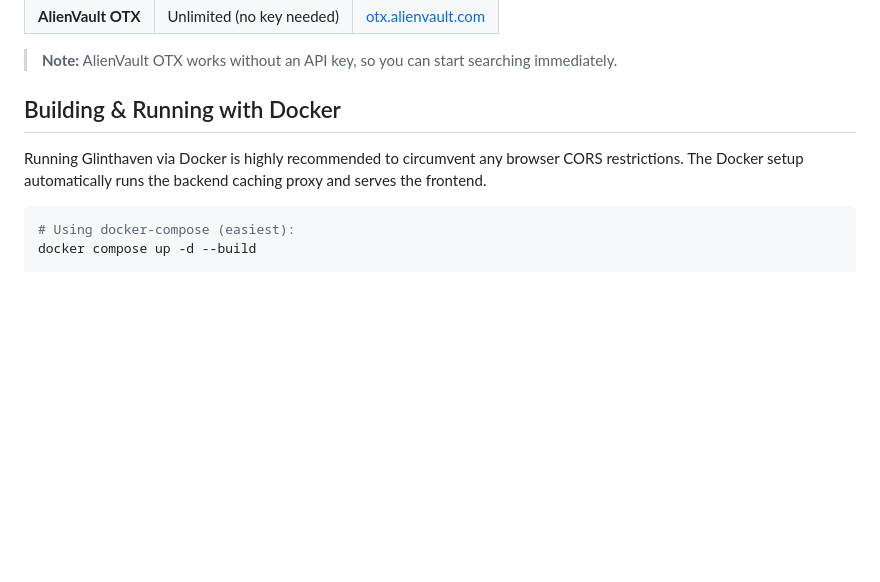
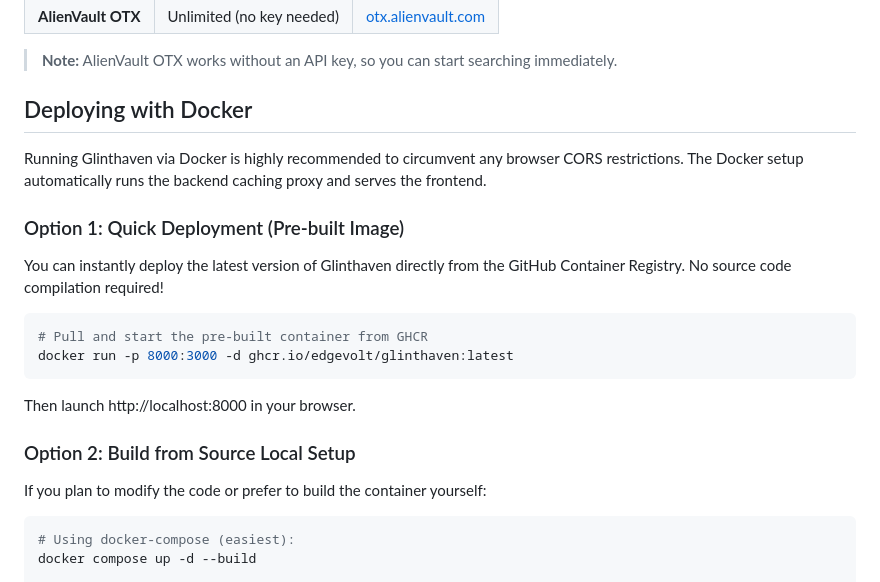
Before and after one commit to edgevolt/glinthaven, a Markdown page: README.md, the part around the change. Rendered like a GitHub page; blank space fills up the shorter version.

Commit message:
Adding instructions for docker

````diff
--- a/README.md
+++ b/README.md
@@ -93,9 +93,21 @@ Glinthaven uses free-tier APIs. Keys are stored in your browser's `localStorage`
 
 > **Note:** AlienVault OTX works without an API key, so you can start searching immediately.
 
-## Building & Running with Docker
+## Deploying with Docker
 
 Running Glinthaven via Docker is highly recommended to circumvent any browser CORS restrictions. The Docker setup automatically runs the backend caching proxy and serves the frontend.
+
+### Option 1: Quick Deployment (Pre-built Image)
+You can instantly deploy the latest version of Glinthaven directly from the GitHub Container Registry. No source code compilation required!
+
+```bash
+# Pull and start the pre-built container from GHCR
+docker run -p 8000:3000 -d ghcr.io/edgevolt/glinthaven:latest
+```
+Then launch http://localhost:8000 in your browser.
+
+### Option 2: Build from Source Local Setup
+If you plan to modify the code or prefer to build the container yourself:
 
 ```bash
 # Using docker-compose (easiest):
````
